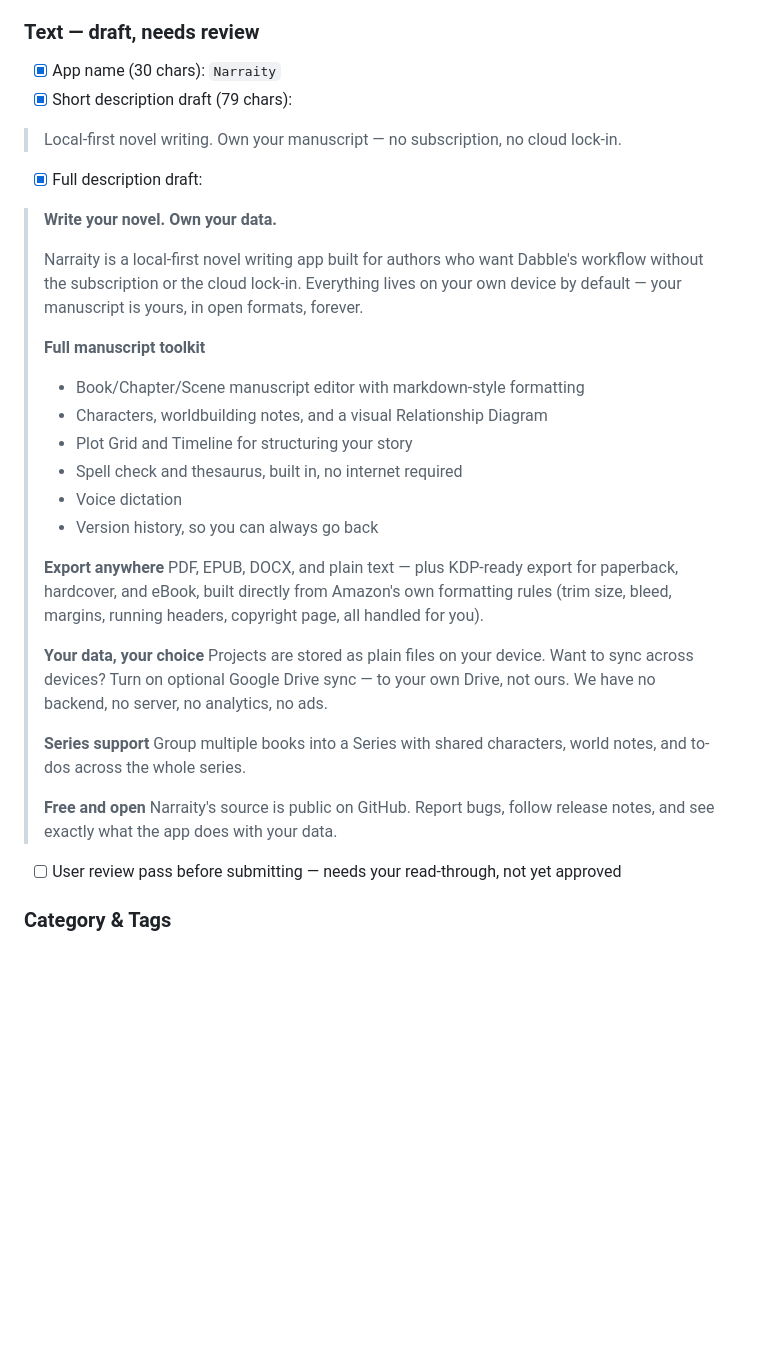
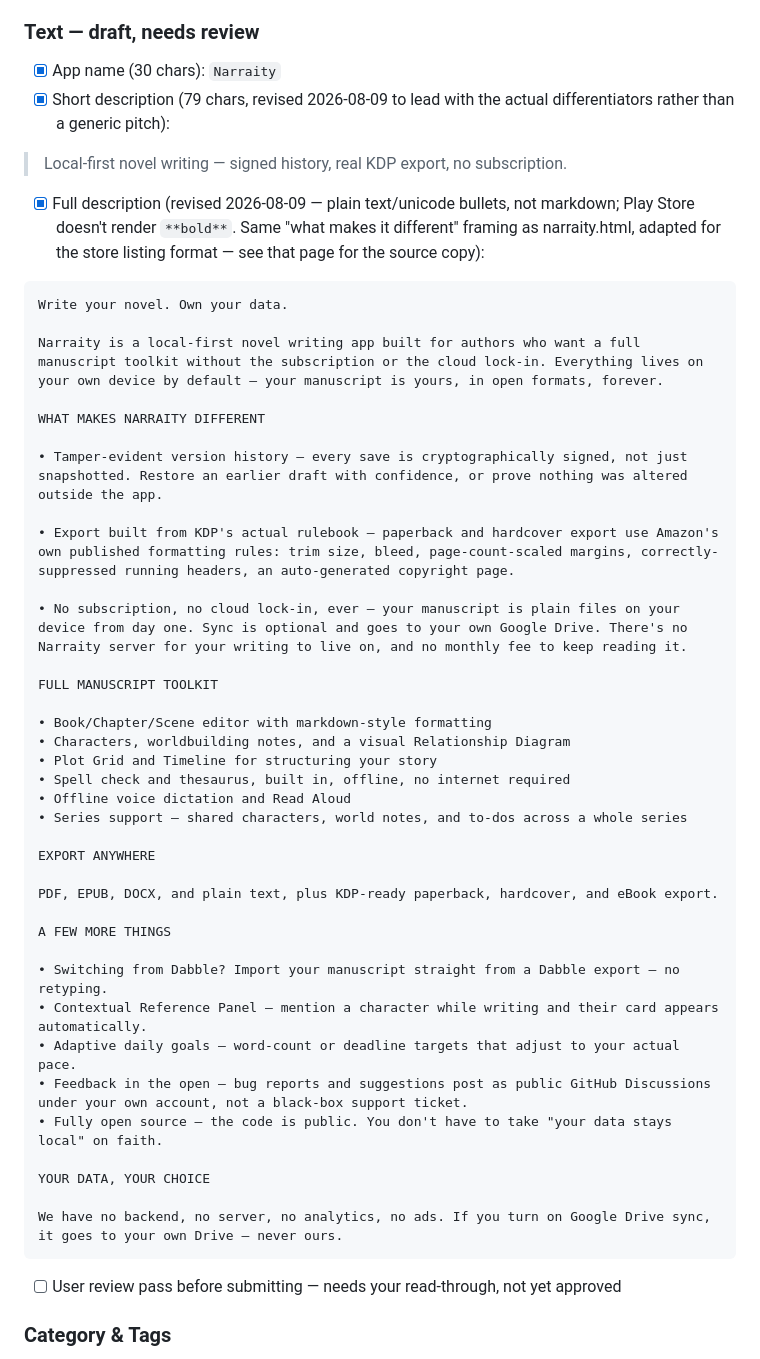
Before and after one commit to anubisalpha/narraity, a Markdown page: PLAY_STORE_PUBLISHING.md, the part around the change. Drawn GitHub-style; blank space fills up the shorter version.

Commit message:
Rewrite Play Store short/full description to lead with real differentiators
Old draft was a generic "local-first writing app" pitch. New version leads
with what actually sets Narraity apart -- signed tamper-evident version
history, KDP export built from Amazon's real rulebook (not a generic PDF),
and no subscription ever -- matching the "What actually makes Narraity
different" section just added to narraity.html. Full description also adds
the smaller differentiators (Dabble import, contextual Reference Panel,
adaptive goals, open GitHub feedback, open source) as a compact list.

Still needs a user read-through before submitting to Play Console.

````diff
--- a/PLAY_STORE_PUBLISHING.md
+++ b/PLAY_STORE_PUBLISHING.md
@@ -75,41 +75,52 @@ flows (no health data; optional Google Drive sync; optional GitHub sign-in for F
 ### Text — draft, needs review
 
 - [x] App name (30 chars): `Narraity`
-- [x] Short description draft (79 chars):
-> Local-first novel writing. Own your manuscript — no subscription, no cloud lock-in.
+- [x] Short description (79 chars, revised 2026-08-09 to lead with the actual differentiators
+      rather than a generic pitch):
+> Local-first novel writing — signed history, real KDP export, no subscription.
 
-- [x] Full description draft:
-> **Write your novel. Own your data.**
->
-> Narraity is a local-first novel writing app built for authors who want Dabble's workflow
-> without the subscription or the cloud lock-in. Everything lives on your own device by default —
-> your manuscript is yours, in open formats, forever.
->
-> **Full manuscript toolkit**
-> - Book/Chapter/Scene manuscript editor with markdown-style formatting
-> - Characters, worldbuilding notes, and a visual Relationship Diagram
-> - Plot Grid and Timeline for structuring your story
-> - Spell check and thesaurus, built in, no internet required
-> - Voice dictation
-> - Version history, so you can always go back
->
-> **Export anywhere**
-> PDF, EPUB, DOCX, and plain text — plus KDP-ready export for paperback, hardcover, and eBook,
-> built directly from Amazon's own formatting rules (trim size, bleed, margins, running headers,
-> copyright page, all handled for you).
->
-> **Your data, your choice**
-> Projects are stored as plain files on your device. Want to sync across devices? Turn on optional
-> Google Drive sync — to your own Drive, not ours. We have no backend, no server, no analytics,
-> no ads.
->
-> **Series support**
-> Group multiple books into a Series with shared characters, world notes, and to-dos across the
-> whole series.
->
-> **Free and open**
-> Narraity's source is public on GitHub. Report bugs, follow release notes, and see exactly what
-> the app does with your data.
+- [x] Full description (revised 2026-08-09 — plain text/unicode bullets, not markdown; Play Store
+      doesn't render `**bold**`. Same "what makes it different" framing as narraity.html, adapted
+      for the store listing format — see that page for the source copy):
+
+```
+Write your novel. Own your data.
+
+Narraity is a local-first novel writing app built for authors who want a full manuscript toolkit without the subscription or the cloud lock-in. Everything lives on your own device by default — your manuscript is yours, in open formats, forever.
+
+WHAT MAKES NARRAITY DIFFERENT
+
+• Tamper-evident version history — every save is cryptographically signed, not just snapshotted. Restore an earlier draft with confidence, or prove nothing was altered outside the app.
+
+• Export built from KDP's actual rulebook — paperback and hardcover export use Amazon's own published formatting rules: trim size, bleed, page-count-scaled margins, correctly-suppressed running headers, an auto-generated copyright page.
+
+• No subscription, no cloud lock-in, ever — your manuscript is plain files on your device from day one. Sync is optional and goes to your own Google Drive. There's no Narraity server for your writing to live on, and no monthly fee to keep reading it.
+
+FULL MANUSCRIPT TOOLKIT
+
+• Book/Chapter/Scene editor with markdown-style formatting
+• Characters, worldbuilding notes, and a visual Relationship Diagram
+• Plot Grid and Timeline for structuring your story
+• Spell check and thesaurus, built in, offline, no internet required
+• Offline voice dictation and Read Aloud
+• Series support — shared characters, world notes, and to-dos across a whole series
+
+EXPORT ANYWHERE
+
+PDF, EPUB, DOCX, and plain text, plus KDP-ready paperback, hardcover, and eBook export.
+
+A FEW MORE THINGS
+
+• Switching from Dabble? Import your manuscript straight from a Dabble export — no retyping.
+• Contextual Reference Panel — mention a character while writing and their card appears automatically.
+• Adaptive daily goals — word-count or deadline targets that adjust to your actual pace.
+• Feedback in the open — bug reports and suggestions post as public GitHub Discussions under your own account, not a black-box support ticket.
+• Fully open source — the code is public. You don't have to take "your data stays local" on faith.
+
+YOUR DATA, YOUR CHOICE
+
+We have no backend, no server, no analytics, no ads. If you turn on Google Drive sync, it goes to your own Drive — never ours.
+```
 
 - [ ] User review pass before submitting — needs your read-through, not yet approved
 
````
